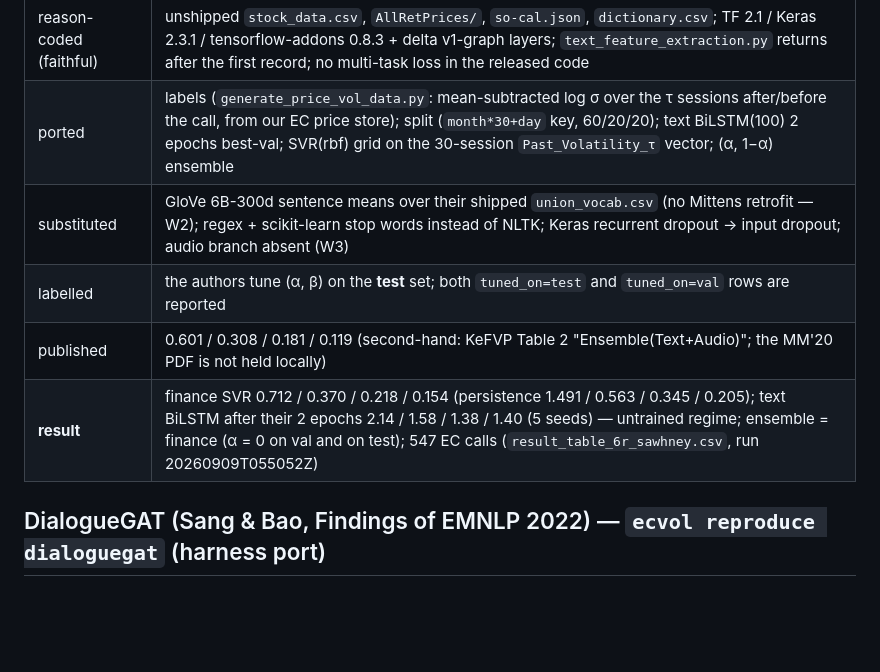
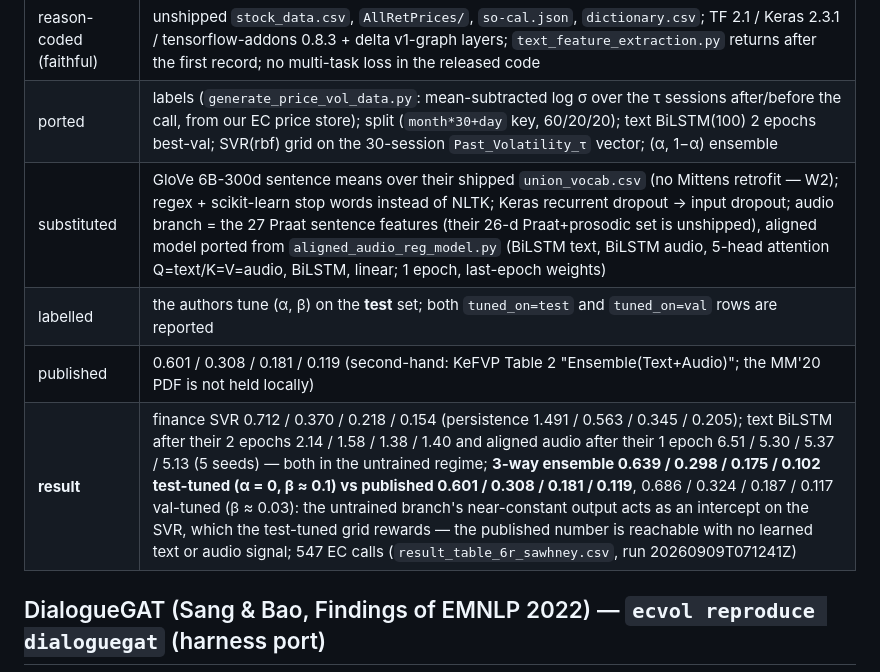
Before and after one commit to urbandrei/Earnings_call_project-main, a Markdown page: docs/faithful_ledger.md, the part around the change. Drawn GitHub-style; blank space fills up the shorter version.

Commit message:
ledger/tracker: W3 audio branch result, H3 features extracted, H4 done
Co-Authored-By: Claude Fable 5.1 <noreply@anthropic.com>
Claude-Session: https://claude.ai/code/session_01GB23khHWBMqY3821rNhNgi

```diff
--- a/docs/faithful_ledger.md
+++ b/docs/faithful_ledger.md
@@ -52,10 +52,10 @@ are never committed.
 |---|---|
 | reason-coded (faithful) | unshipped `stock_data.csv`, `AllRetPrices/`, `so-cal.json`, `dictionary.csv`; TF 2.1 / Keras 2.3.1 / tensorflow-addons 0.8.3 + delta v1-graph layers; `text_feature_extraction.py` returns after the first record; no multi-task loss in the released code |
 | ported | labels (`generate_price_vol_data.py`: mean-subtracted log σ over the τ sessions after/before the call, from our EC price store); split (`month*30+day` key, 60/20/20); text BiLSTM(100) 2 epochs best-val; SVR(rbf) grid on the 30-session `Past_Volatility_τ` vector; (α, 1−α) ensemble |
-| substituted | GloVe 6B-300d sentence means over their shipped `union_vocab.csv` (no Mittens retrofit — W2); regex + scikit-learn stop words instead of NLTK; Keras recurrent dropout → input dropout; audio branch absent (W3) |
+| substituted | GloVe 6B-300d sentence means over their shipped `union_vocab.csv` (no Mittens retrofit — W2); regex + scikit-learn stop words instead of NLTK; Keras recurrent dropout → input dropout; audio branch = the 27 Praat sentence features (their 26-d Praat+prosodic set is unshipped), aligned model ported from `aligned_audio_reg_model.py` (BiLSTM text, BiLSTM audio, 5-head attention Q=text/K=V=audio, BiLSTM, linear; 1 epoch, last-epoch weights) |
 | labelled | the authors tune (α, β) on the **test** set; both `tuned_on=test` and `tuned_on=val` rows are reported |
 | published | 0.601 / 0.308 / 0.181 / 0.119 (second-hand: KeFVP Table 2 "Ensemble(Text+Audio)"; the MM'20 PDF is not held locally) |
-| **result** | finance SVR 0.712 / 0.370 / 0.218 / 0.154 (persistence 1.491 / 0.563 / 0.345 / 0.205); text BiLSTM after their 2 epochs 2.14 / 1.58 / 1.38 / 1.40 (5 seeds) — untrained regime; ensemble = finance (α = 0 on val and on test); 547 EC calls (`result_table_6r_sawhney.csv`, run 20260909T055052Z) |
+| **result** | finance SVR 0.712 / 0.370 / 0.218 / 0.154 (persistence 1.491 / 0.563 / 0.345 / 0.205); text BiLSTM after their 2 epochs 2.14 / 1.58 / 1.38 / 1.40 and aligned audio after their 1 epoch 6.51 / 5.30 / 5.37 / 5.13 (5 seeds) — both in the untrained regime; **3-way ensemble 0.639 / 0.298 / 0.175 / 0.102 test-tuned (α = 0, β ≈ 0.1) vs published 0.601 / 0.308 / 0.181 / 0.119**, 0.686 / 0.324 / 0.187 / 0.117 val-tuned (β ≈ 0.03): the untrained branch's near-constant output acts as an intercept on the SVR, which the test-tuned grid rewards — the published number is reachable with no learned text or audio signal; 547 EC calls (`result_table_6r_sawhney.csv`, run 20260909T071241Z) |
 
 ## DialogueGAT (Sang & Bao, Findings of EMNLP 2022) — `ecvol reproduce dialoguegat` (harness port)
 
```
Also changed, not shown: TASKS.md (+3 -3 lines).
